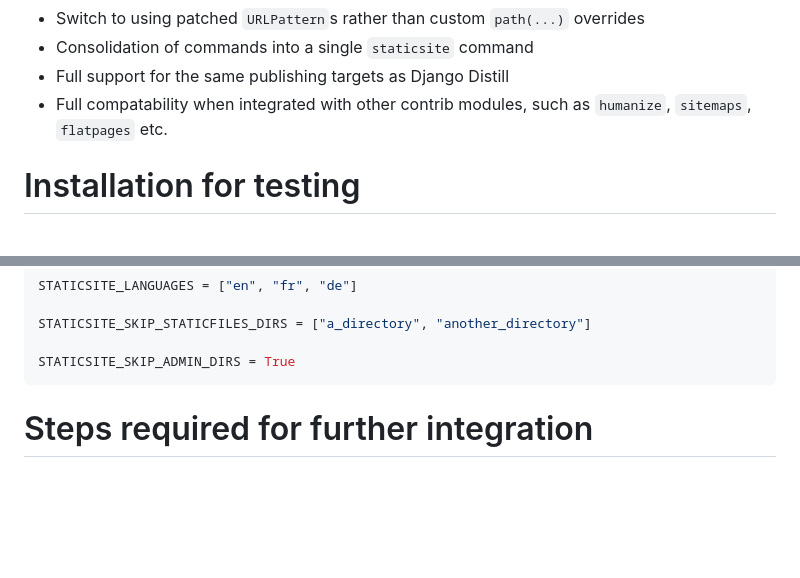
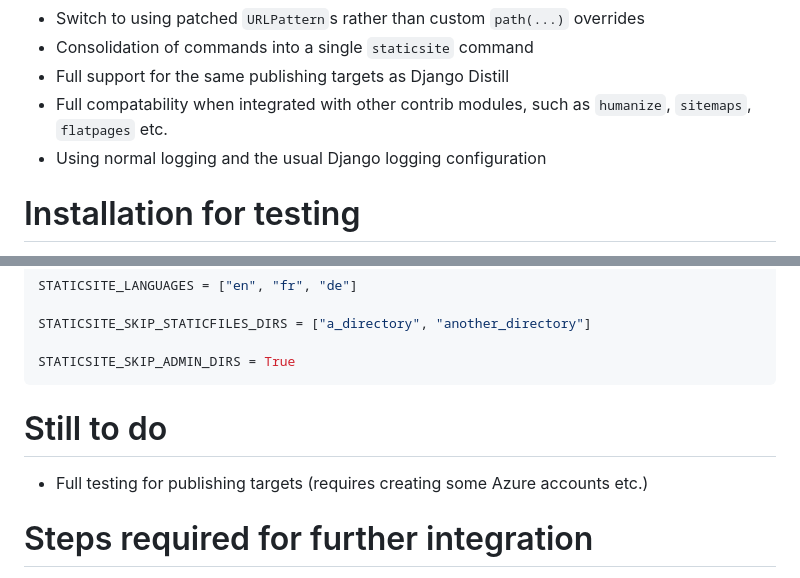
Before and after one commit to meeb/django-staticsite, a Markdown page: README.md, 2 parts joined by grey strips. GitHub-like rendering; blank space fills up the shorter version.

````diff
--- a/README.md
+++ b/README.md
@@ -31,6 +31,7 @@ It does not add any excessive complexity, the code should be easily understood a
 * Consolidation of commands into a single `staticsite` command
 * Full support for the same publishing targets as Django Distill
 * Full compatability when integrated with other contrib modules, such as `humanize`, `sitemaps`, `flatpages` etc.
+* Using normal logging and the usual Django logging configuration
 
 
 # Installation for testing
@@ -77,6 +78,10 @@ STATICSITE_SKIP_STATICFILES_DIRS = ["a_directory", "another_directory"]
 STATICSITE_SKIP_ADMIN_DIRS = True
 ```
 
+# Still to do
+
+* Full testing for publishing targets (requires creating some Azure accounts etc.)
+
 
 # Steps required for further integration
 
````
